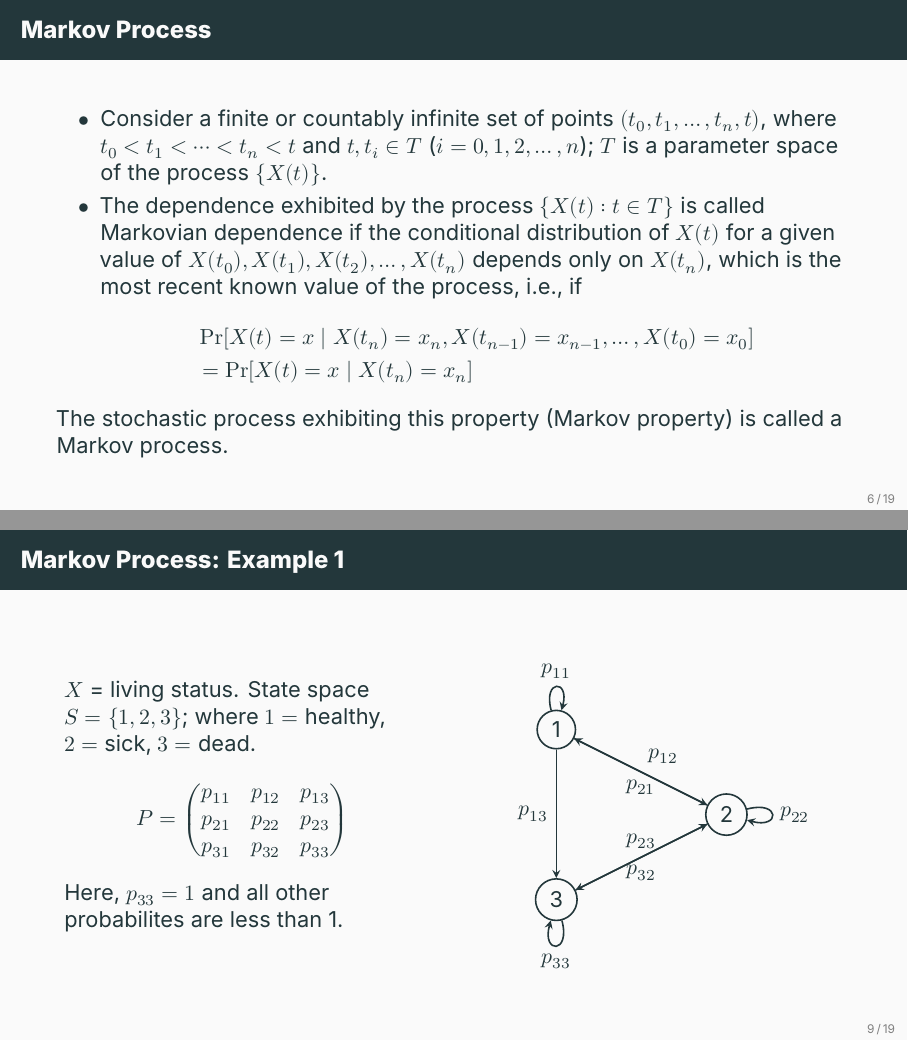
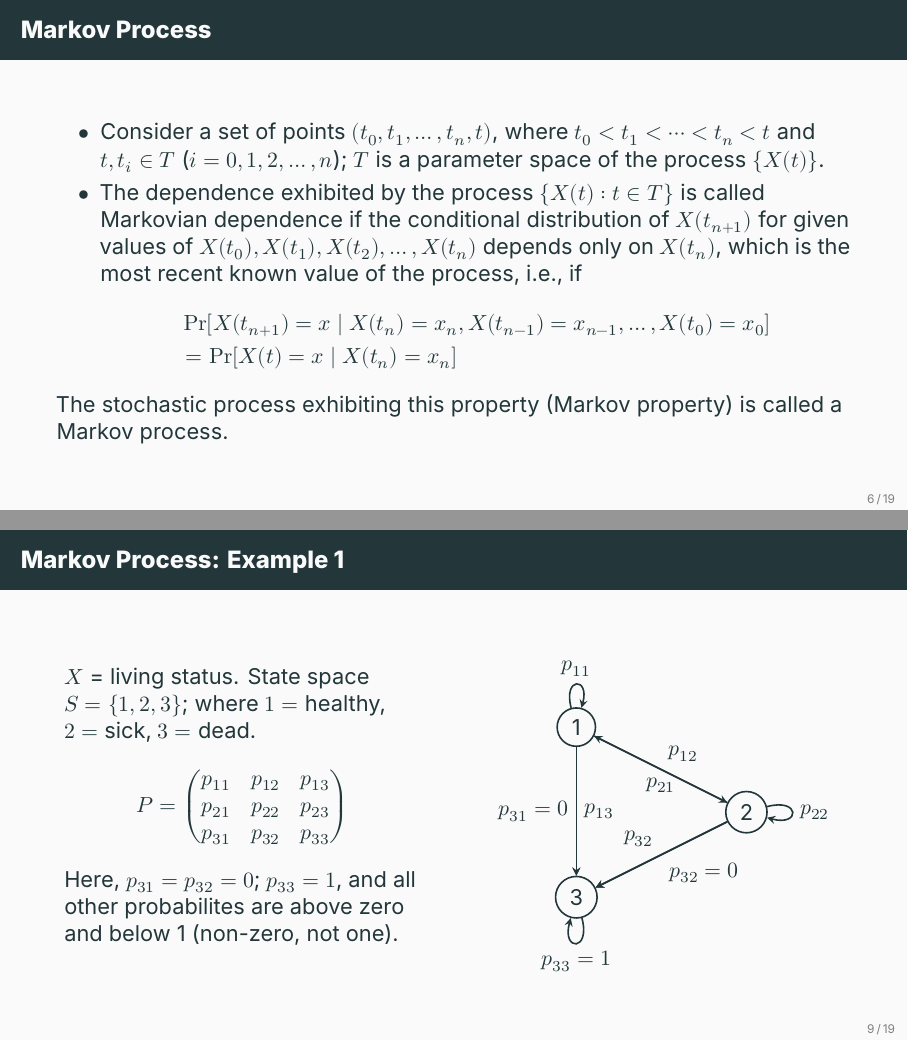
Before and after one commit to ami-null/intro-stats, LaTeX slides (12_stochastic-process/12_stochastic-process.tex): pages 10 and 13 of 23, joined at a grey line. Compiled offline with XeLaTeX; a missing font is replaced by an installed copy or a similar font.

Commit message:
minor corrections

```diff
--- a/12_stochastic-process/12_stochastic-process.tex
+++ b/12_stochastic-process/12_stochastic-process.tex
@@ -94,10 +94,10 @@
     \begin{frame}
     \frametitle{Markov Process}
         \begin{itemize}
-            \item Consider a finite or countably infinite set of points $(t_0, t_1, \ldots, t_n, t)$, where $t_0 < t_1 < \cdots < t_n < t$ and $t, t_i \in T$ ($i = 0, 1, 2, \ldots, n$); $T$ is a parameter space of the process $\{X(t)\}$.
-            \item The dependence exhibited by the process $\{X(t): t \in T\}$ is called Markovian dependence if the conditional distribution of $X(t)$ for a given value of $X(t_0), X(t_1), X(t_2), \ldots, X(t_n)$ depends only on $X(t_n)$, which is the most recent known value of the process, i.e., if
+            \item Consider a set of points $(t_0, t_1, \ldots, t_n, t)$, where $t_0 < t_1 < \cdots < t_n < t$ and $t, t_i \in T$ ($i = 0, 1, 2, \ldots, n$); $T$ is a parameter space of the process $\{X(t)\}$.
+            \item The dependence exhibited by the process $\{X(t): t \in T\}$ is called Markovian dependence if the conditional distribution of $X(t_{n+1})$ for given values of $X(t_0), X(t_1), X(t_2), \ldots, X(t_n)$ depends only on $X(t_n)$, which is the most recent known value of the process, i.e., if
             \begin{align*}
-                &\Pr[X(t) = x \mid X(t_n) = x_n, X(t_{n-1}) = x_{n-1}, \ldots, X(t_0) = x_0] \\
+                &\Pr[X(t_{n+1}) = x \mid X(t_n) = x_n, X(t_{n-1}) = x_{n-1}, \ldots, X(t_0) = x_0] \\
                 &= \Pr[X(t) = x \mid X(t_n) = x_n]
             \end{align*}
         \end{itemize}
@@ -148,7 +148,7 @@
                 \[
                     P = \begin{pmatrix} p_{11} & p_{12} & p_{13} \\ p_{21} & p_{22} & p_{23} \\ p_{31} & p_{32} & p_{33} \end{pmatrix}
                 \]
-                Here, $p_{33} = 1$ and all other probabilites are less than 1.
+                Here, $p_{31} = p_{32} = 0$; $p_{33} = 1$, and all other probabilites are above zero and below 1 (non-zero, not one).
             \end{column}
             \begin{column}{0.45\textwidth}
                 \begin{figure}
@@ -159,12 +159,16 @@
                     \node[circle, draw] (3) at (0, -1.5) {3};
                     \draw[->] (1) to[loop above] node[above] {$p_{11}$} (1);
                     \draw[->] (2) to[loop right] node[right] {$p_{22}$} (2);
-                    \draw[->] (3) to[loop below] node[below] {$p_{33}$} (3);
+
+                    \draw[->] (3) to[loop below] node[below] {$p_{33} = 1$} (3);
+
                     \draw[->] (1) -- node[above right] {$p_{12}$} (2);
                     \draw[->] (2) -- node[below] {$p_{21}$} (1);
-                    \draw[->] (1) -- node[left] {$p_{13}$} (3);
-                    \draw[->] (2) -- node[below] {$p_{32}$} (3);
-                    \draw[->] (3) -- node[above] {$p_{23}$} (2);
+                    \draw[->] (1) -- node[right] {$p_{13}$} (3);
+                    \draw[->] (2) -- node[above left] {$p_{32}$} (3);
+
+                    \draw[->] (1) -- node[left] {$p_{31} = 0$} (3);
+                    \draw[->] (2) -- node[below right] {$p_{32} = 0$} (3);
                 \end{tikzpicture}
                 \end{figure}
             \end{column}
```
Also changed, not shown: 12_stochastic-process/12_stochastic-process.pdf.
